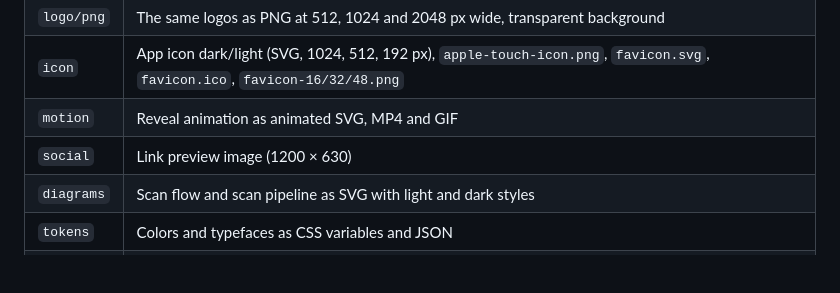
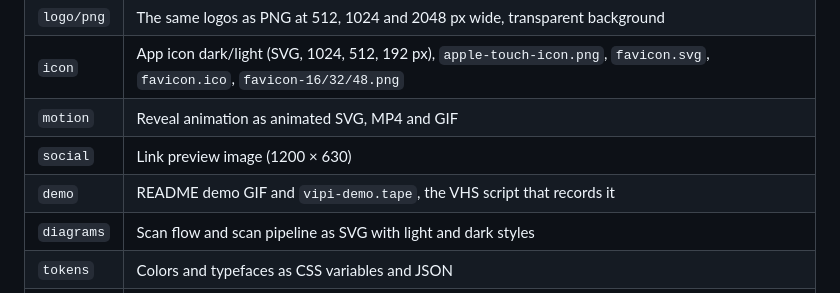
Before and after one commit to EnXan/VIPI, a Markdown page: assets/README.md, the part around the change. GitHub-like rendering; blank space fills up the shorter version.

```diff
--- a/assets/README.md
+++ b/assets/README.md
@@ -9,6 +9,7 @@ All brand files for VIPI. The rules are in `brand/vipi-brand.html` (open it in a
 | `icon` | App icon dark/light (SVG, 1024, 512, 192 px), `apple-touch-icon.png`, `favicon.svg`, `favicon.ico`, `favicon-16/32/48.png` |
 | `motion` | Reveal animation as animated SVG, MP4 and GIF |
 | `social` | Link preview image (1200 × 630) |
+| `demo` | README demo GIF and `vipi-demo.tape`, the VHS script that records it |
 | `diagrams` | Scan flow and scan pipeline as SVG with light and dark styles |
 | `tokens` | Colors and typefaces as CSS variables and JSON |
 | `brand` | Brand guidelines as an HTML page |
```
Also changed, not shown: README.md (+25 -0 lines), examples/README.md (added, +35 -0 lines), assets/demo/vipi-demo.gif (added), examples/clean.png (added), examples/hidden-injection.png (added), examples/visible-injection.png (added), 1 other file.
